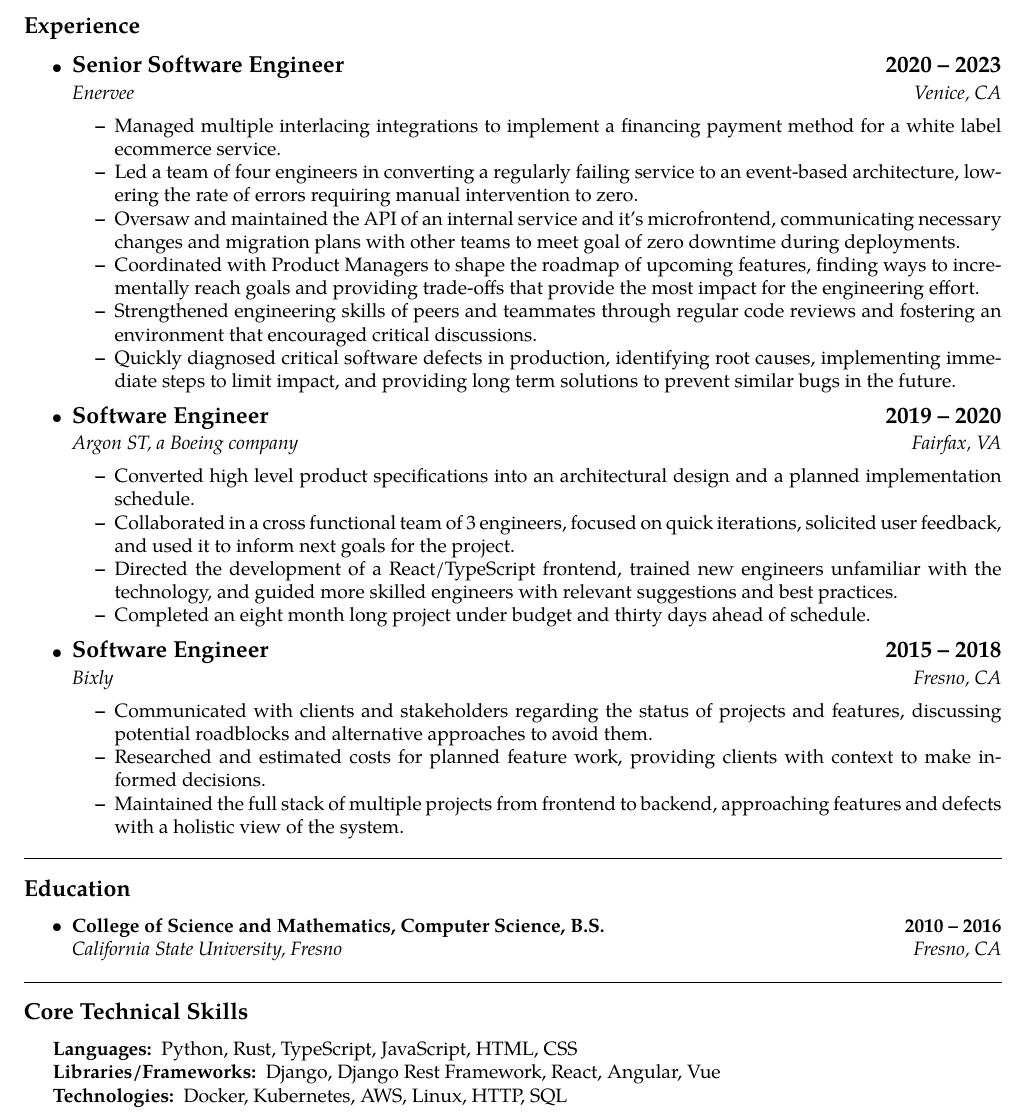
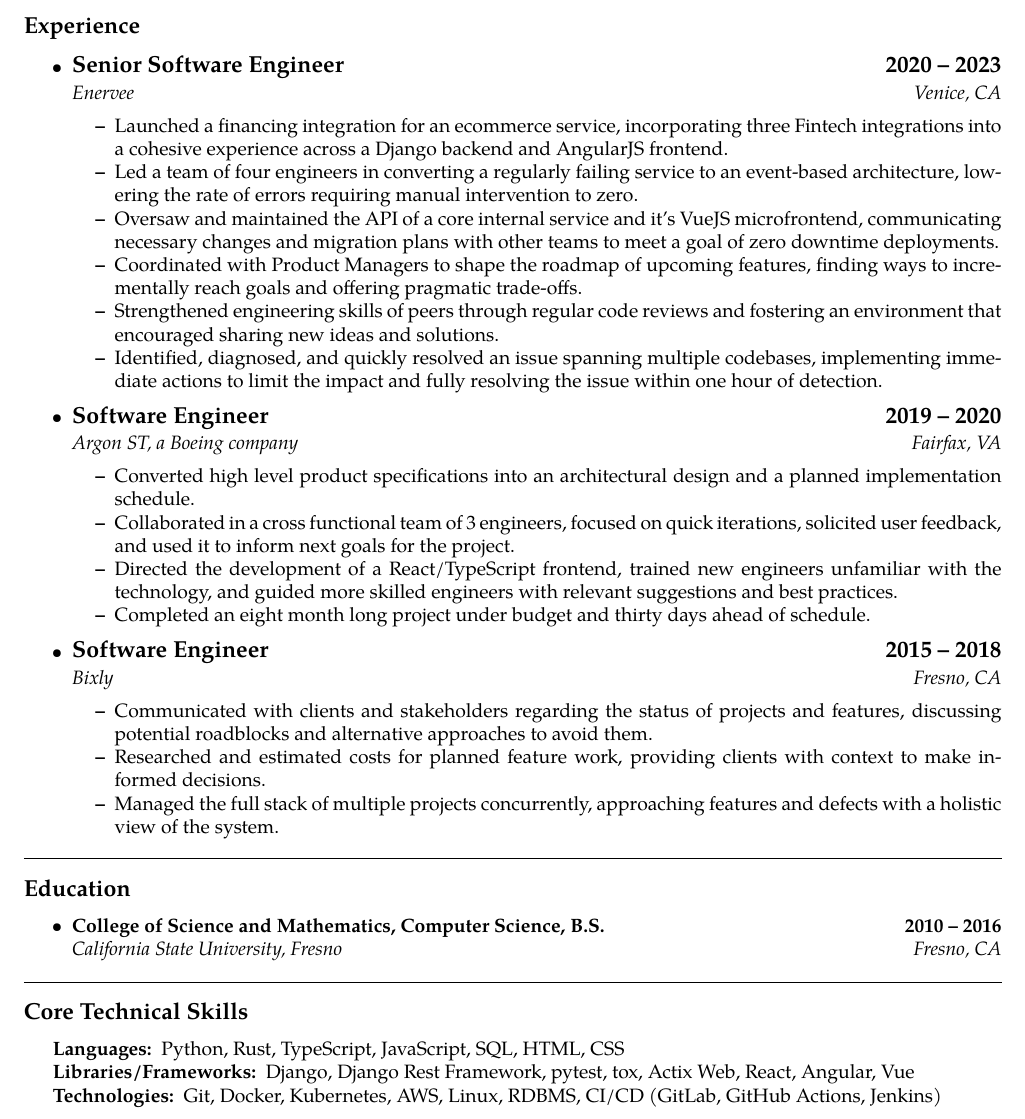
Before and after one commit to aacunningham/resume, a LaTeX CV (resume.tex): part of the page, cut so that both start at the same text. Compiled offline with pdfLaTeX.

Commit message:
Reworded sections, stole ideas from carsen

```diff
--- a/resume.tex
+++ b/resume.tex
@@ -65,12 +65,12 @@
           {\emph{Enervee}}
           {\emph{Venice, CA}}
           \begin{itemize*}
-              \item Managed multiple interlacing integrations to implement a financing payment method for a white label ecommerce service.
+              \item Launched a financing integration for an ecommerce service, incorporating three Fintech integrations into a cohesive experience across a Django backend and AngularJS frontend.
               \item Led a team of four engineers in converting a regularly failing service to an event-based architecture, lowering the rate of errors requiring manual intervention to zero.
-              \item Oversaw and maintained the API of an internal service and it's microfrontend, communicating necessary changes and migration plans with other teams to meet goal of zero downtime during deployments.
-              \item Coordinated with Product Managers to shape the roadmap of upcoming features, finding ways to incrementally reach goals and providing trade-offs that provide the most impact for the engineering effort.
-              \item Strengthened engineering skills of peers and teammates through regular code reviews and fostering an environment that encouraged critical discussions.
-              \item Quickly diagnosed critical software defects in production, identifying root causes, implementing immediate steps to limit impact, and providing long term solutions to prevent similar bugs in the future.
+              \item Oversaw and maintained the API of a core internal service and it's VueJS microfrontend, communicating necessary changes and migration plans with other teams to meet a goal of zero downtime deployments.
+              \item Coordinated with Product Managers to shape the roadmap of upcoming features, finding ways to incrementally reach goals and offering pragmatic trade-offs.
+              \item Strengthened engineering skills of peers through regular code reviews and fostering an environment that encouraged sharing new ideas and solutions.
+              \item Identified, diagnosed, and quickly resolved an issue spanning multiple codebases, implementing immediate actions to limit the impact and fully resolving the issue within one hour of detection.
           \end{itemize*}
 
     \item
@@ -99,7 +99,7 @@
           \begin{itemize*}
               \item Communicated with clients and stakeholders regarding the status of projects and features, discussing potential roadblocks and alternative approaches to avoid them.
               \item Researched and estimated costs for planned feature work, providing clients with context to make informed decisions.
-              \item Maintained the full stack of multiple projects from frontend to backend, approaching features and defects with a holistic view of the system.
+              \item Managed the full stack of multiple projects concurrently, approaching features and defects with a holistic view of the system.
           \end{itemize*}
 
 \end{itemize}
@@ -135,11 +135,11 @@
     \hyphenpenalty=1000
     \begin{description*}
         \item[Languages:]
-            Python, Rust, TypeScript, JavaScript, HTML, CSS
+            Python, Rust, TypeScript, JavaScript, SQL, HTML, CSS
         \item[Libraries/Frameworks:]
-            Django, Django Rest Framework, React, Angular, Vue
+            Django, Django Rest Framework, pytest, tox, Actix Web, React, Angular, Vue
         \item[Technologies:]
-            Docker, Kubernetes, AWS, Linux, HTTP, SQL
+            Git, Docker, Kubernetes, AWS, Linux, RDBMS, CI/CD (GitLab, GitHub Actions, Jenkins)
             % \item[Open Source Contributions:]
             %     Project A, Project B, Project C
     \end{description*}
```
